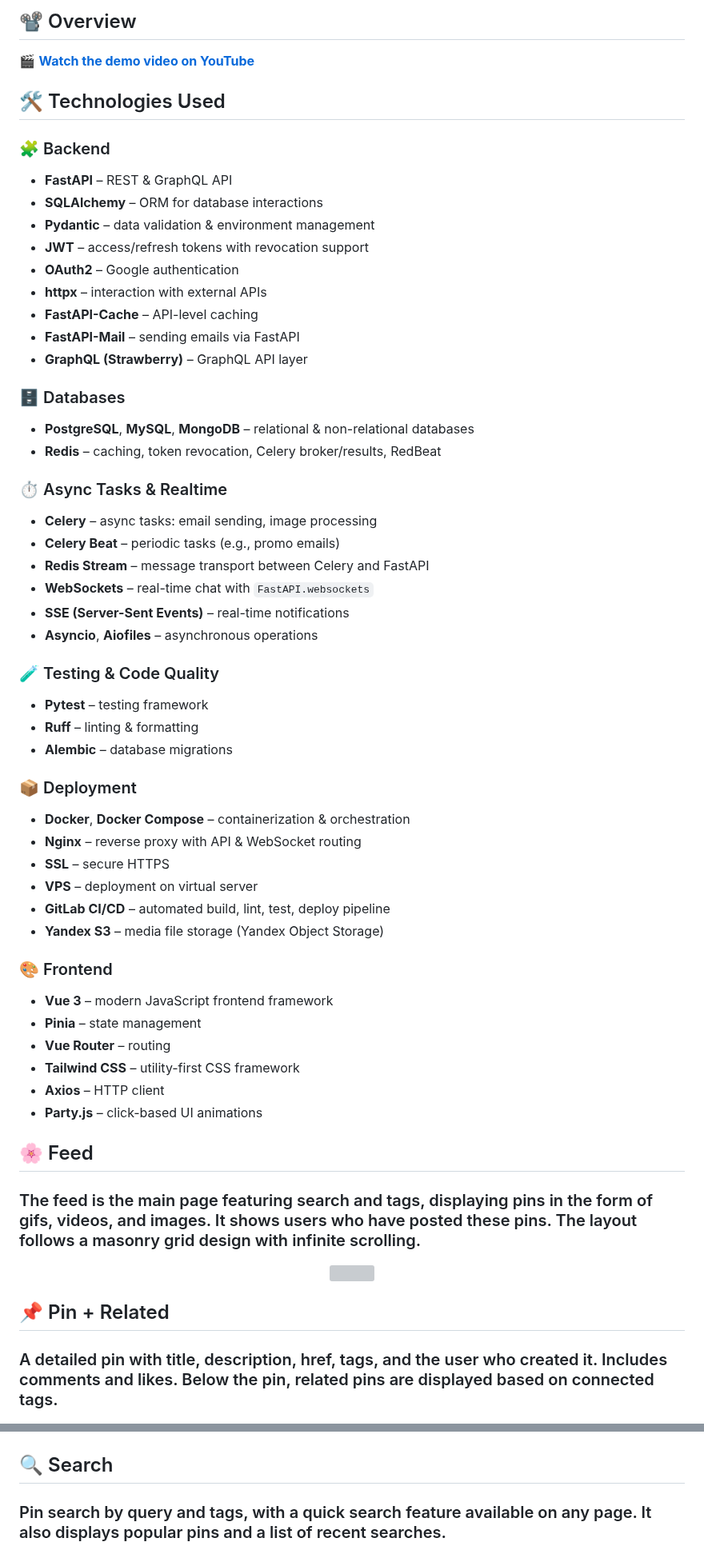
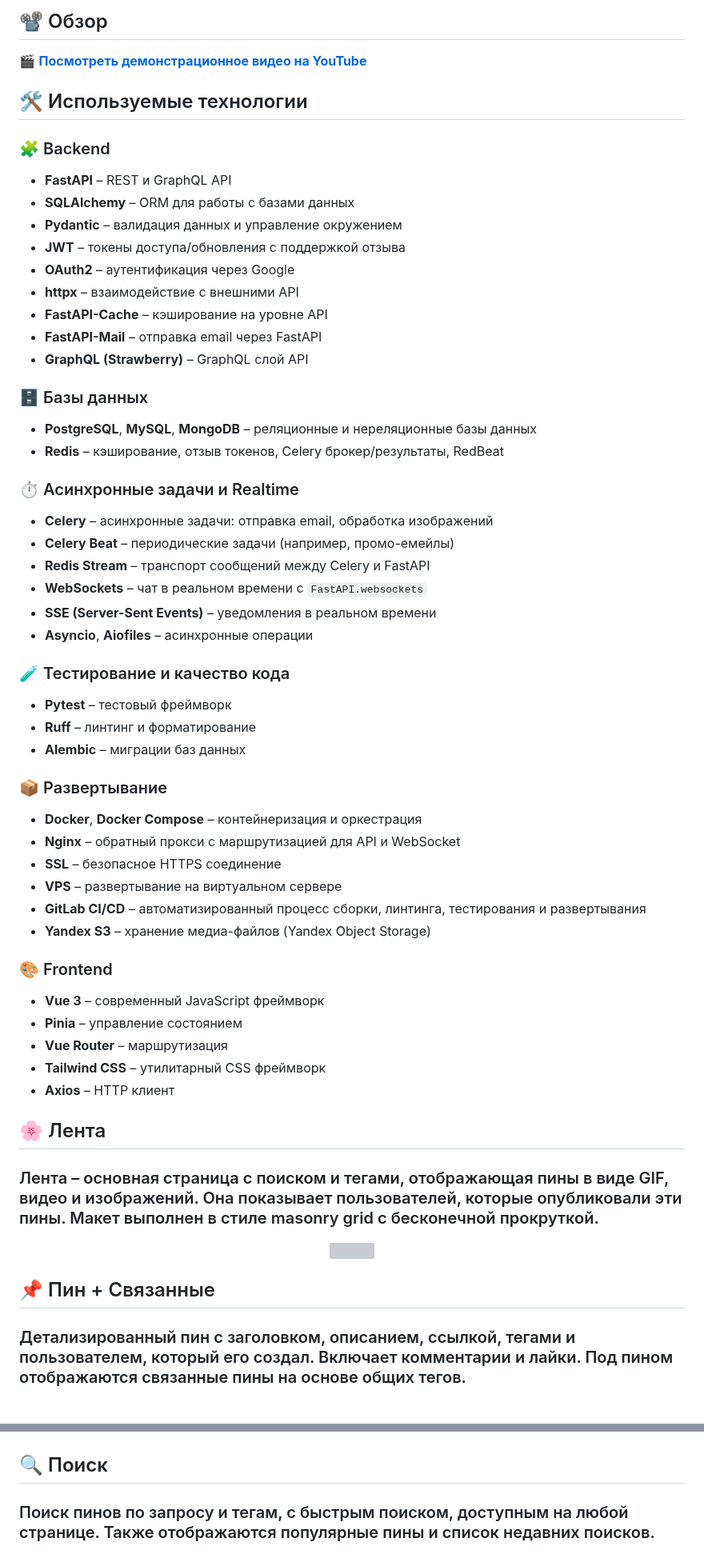
Before and after one commit to shutsuensha/pint3rest.xyz, a Markdown page: README.md, 2 parts joined by grey strips. Shown at 80% size. Rendered like a GitHub page; grey boxes are pictures that could not be loaded.

```diff
--- a/README.md
+++ b/README.md
@@ -32,70 +32,68 @@
 
-## 📽 Overview
+## 📽 Обзор
 
-🎬 **[Watch the demo video on YouTube](https://youtu.be/3NwWrd8uvFQ)**
+🎬 **[Посмотреть демонстрационное видео на YouTube](https://youtu.be/3NwWrd8uvFQ)**
 
 
-## 🛠️ Technologies Used
+## 🛠️ Используемые технологии
 
 ### 🧩 Backend
-- **FastAPI** – REST & GraphQL API
-- **SQLAlchemy** – ORM for database interactions
-- **Pydantic** – data validation & environment management
-- **JWT** – access/refresh tokens with revocation support
-- **OAuth2** – Google authentication
-- **httpx** – interaction with external APIs
-- **FastAPI-Cache** – API-level caching
-- **FastAPI-Mail** – sending emails via FastAPI
-- **GraphQL (Strawberry)** – GraphQL API layer
+- **FastAPI** – REST и GraphQL API
+- **SQLAlchemy** – ORM для работы с базами данных
+- **Pydantic** – валидация данных и управление окружением
+- **JWT** – токены доступа/обновления с поддержкой отзыва
+- **OAuth2** – аутентификация через Google
+- **httpx** – взаимодействие с внешними API
+- **FastAPI-Cache** – кэширование на уровне API
+- **FastAPI-Mail** – отправка email через FastAPI
+- **GraphQL (Strawberry)** – GraphQL слой API
 
-### 🗄 Databases
-- **PostgreSQL**, **MySQL**, **MongoDB** – relational & non-relational databases
-- **Redis** – caching, token revocation, Celery broker/results, RedBeat
+### 🗄 Базы данных
+- **PostgreSQL**, **MySQL**, **MongoDB** – реляционные и нереляционные базы данных
+- **Redis** – кэширование, отзыв токенов, Celery брокер/результаты, RedBeat
 
-### ⏱ Async Tasks & Realtime
-- **Celery** – async tasks: email sending, image processing
-- **Celery Beat** – periodic tasks (e.g., promo emails)
-- **Redis Stream** – message transport between Celery and FastAPI
-- **WebSockets** – real-time chat with `FastAPI.websockets`
-- **SSE (Server-Sent Events)** – real-time notifications
-- **Asyncio**, **Aiofiles** – asynchronous operations
+### ⏱ Асинхронные задачи и Realtime
+- **Celery** – асинхронные задачи: отправка email, обработка изображений
+- **Celery Beat** – периодические задачи (например, промо-емейлы)
+- **Redis Stream** – транспорт сообщений между Celery и FastAPI
+- **WebSockets** – чат в реальном времени с `FastAPI.websockets`
+- **SSE (Server-Sent Events)** – уведомления в реальном времени
+- **Asyncio**, **Aiofiles** – асинхронные операции
 
-### 🧪 Testing & Code Quality
-- **Pytest** – testing framework
-- **Ruff** – linting & formatting
-- **Alembic** – database migrations
+### 🧪 Тестирование и качество кода
+- **Pytest** – тестовый фреймворк
+- **Ruff** – линтинг и форматирование
+- **Alembic** – миграции баз данных
 
-### 📦 Deployment
-- **Docker**, **Docker Compose** – containerization & orchestration
-- **Nginx** – reverse proxy with API & WebSocket routing
-- **SSL** – secure HTTPS
-- **VPS** – deployment on virtual server
-- **GitLab CI/CD** – automated build, lint, test, deploy pipeline
-- **Yandex S3** – media file storage (Yandex Object Storage)
+### 📦 Развертывание
+- **Docker**, **Docker Compose** – контейнеризация и оркестрация
+- **Nginx** – обратный прокси с маршрутизацией для API и WebSocket
+- **SSL** – безопасное HTTPS соединение
+- **VPS** – развертывание на виртуальном сервере
+- **GitLab CI/CD** – автоматизированный процесс сборки, линтинга, тестирования и развертывания
+- **Yandex S3** – хранение медиа-файлов (Yandex Object Storage)
 
 ### 🎨 Frontend
-- **Vue 3** – modern JavaScript frontend framework
-- **Pinia** – state management
-- **Vue Router** – routing
-- **Tailwind CSS** – utility-first CSS framework
-- **Axios** – HTTP client
-- **Party.js** – click-based UI animations
+- **Vue 3** – современный JavaScript фреймворк
+- **Pinia** – управление состоянием
+- **Vue Router** – маршрутизация
+- **Tailwind CSS** – утилитарный CSS фреймворк
+- **Axios** – HTTP клиент
 
-
-## 🌸 Feed
-### The feed is the main page featuring search and tags, displaying pins in the form of gifs, videos, and images. It shows users who have posted these pins. The layout follows a masonry grid design with infinite scrolling.
+## 🌸 Лента
+### Лента – основная страница с поиском и тегами, отображающая пины в виде GIF, видео и изображений. Она показывает пользователей, которые опубликовали эти пины. Макет выполнен в стиле masonry grid с бесконечной прокруткой.
 <p align="center">
   <img src=".github/assets/feed.png" width="100%">
 </p>
 
-## 📌 Pin + Related
-### A detailed pin with title, description, href, tags, and the user who created it. Includes comments and likes. Below the pin, related pins are displayed based on connected tags.
+## 📌 Пин + Связанные
+### Детализированный пин с заголовком, описанием, ссылкой, тегами и пользователем, который его создал. Включает комментарии и лайки. Под пином отображаются связанные пины на основе общих тегов.
 <p align="center">
   <img src=".github/assets/detail.png" width="100%">
 </p>
 
-## 🔍 Search
-### Pin search by query and tags, with a quick search feature available on any page. It also displays popular pins and a list of recent searches.
+## 🔍 Поиск
+### Поиск пинов по запросу и тегам, с быстрым поиском, доступным на любой странице. Также отображаются популярные пины и список недавних поисков.
 <p align="center">
   <img src=".github/assets/search.png" width="100%">
 </p>
```
Also changed, not shown: other parts of README.md (+27 -28 lines).
